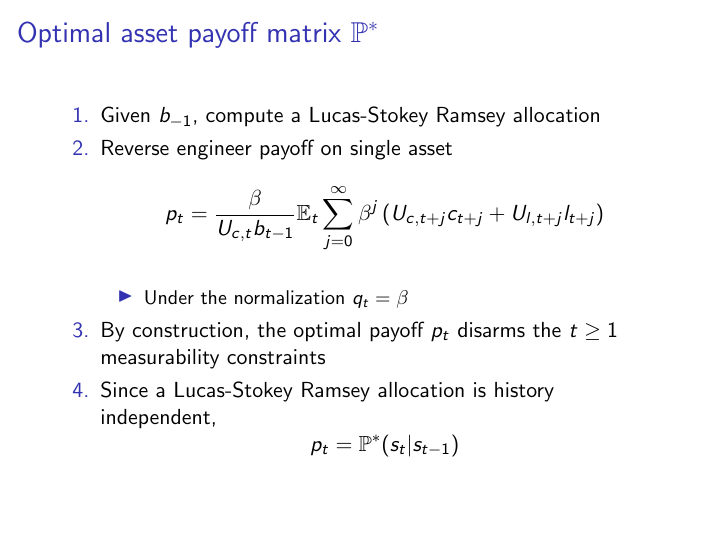
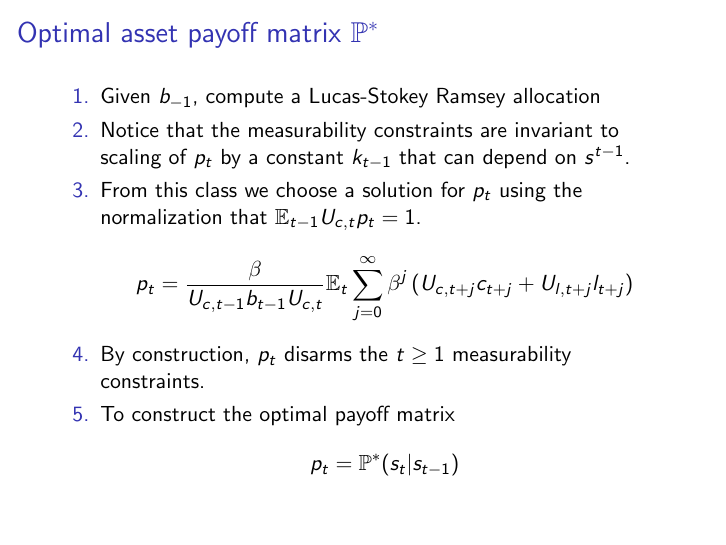
Before and after one commit to apb296/BEGS-writeup, LaTeX slides (BEGS2-presentation/BEGS2-presentation.tex): page 16 of 47. Compiled offline with pdfLaTeX.

Commit message:
normalizations

```diff
--- a/BEGS2-presentation/BEGS2-presentation.tex
+++ b/BEGS2-presentation/BEGS2-presentation.tex
@@ -404,21 +404,22 @@ Quasilinear preferences $U(c,l)=c-\frac{l^{1+\gamma}}{1+\gamma}$
 \frametitle{Optimal asset payoff matrix $\mathbb{P}^*$}
 \begin{enumerate}
  \item  Given $b_{-1}$, compute a Lucas-Stokey Ramsey allocation
-
+\
 % \emph{Find an  optimal allocation ignoring $t\geq 1$ measurability constraints.}
 
- \item Reverse engineer  payoff on single asset
-\[
-	p_t = \frac{\beta}{U_{c,t}b_{t-1}}\EE_t\sum_{j=0}^\infty\beta^j\left(U_{c,t+j}c_{t+j}+U_{l,t+j}l_{t+j}\right)
-\]
-\begin{itemize}
-	\item  Under the normalization $q_t = \beta$ %of  ${\mathbb P}$
-\end{itemize}
-\item By construction, the optimal payoff  $p_t$   disarms the  $t\geq 1$
-measurability constraints
-\item Since a Lucas-Stokey Ramsey allocation is  history independent,
+ \item Notice that the measurability constraints are invariant to scaling of $p_t$ by a constant $k_{t-1} $ that can depend on $s^{t-1}$.
+
+ \item From this class we choose a solution for $p_t$ using the normalization that $\mathbb{E}_{t-1}U_{c,t}p_t=1$.
+\[ p_t =  \frac{\beta}{U_{c,t-1} b_{t-1} U_{c,t}}\EE_t\sum_{j=0}^\infty\beta^j\left( U_{c,t+j}c_{t+j}+U_{l,t+j}l_{t+j}\right) \]
+ \item By construction, $p_t$   disarms the  $t\geq 1$
+measurability constraints.
+
+\item To construct the optimal payoff matrix
 \[p_t=\mathbb{P}^*(s_t|s_{t-1})\]
+
+
 \end{enumerate}
+
 \end{frame}
 %
 \begin{frame}
```
